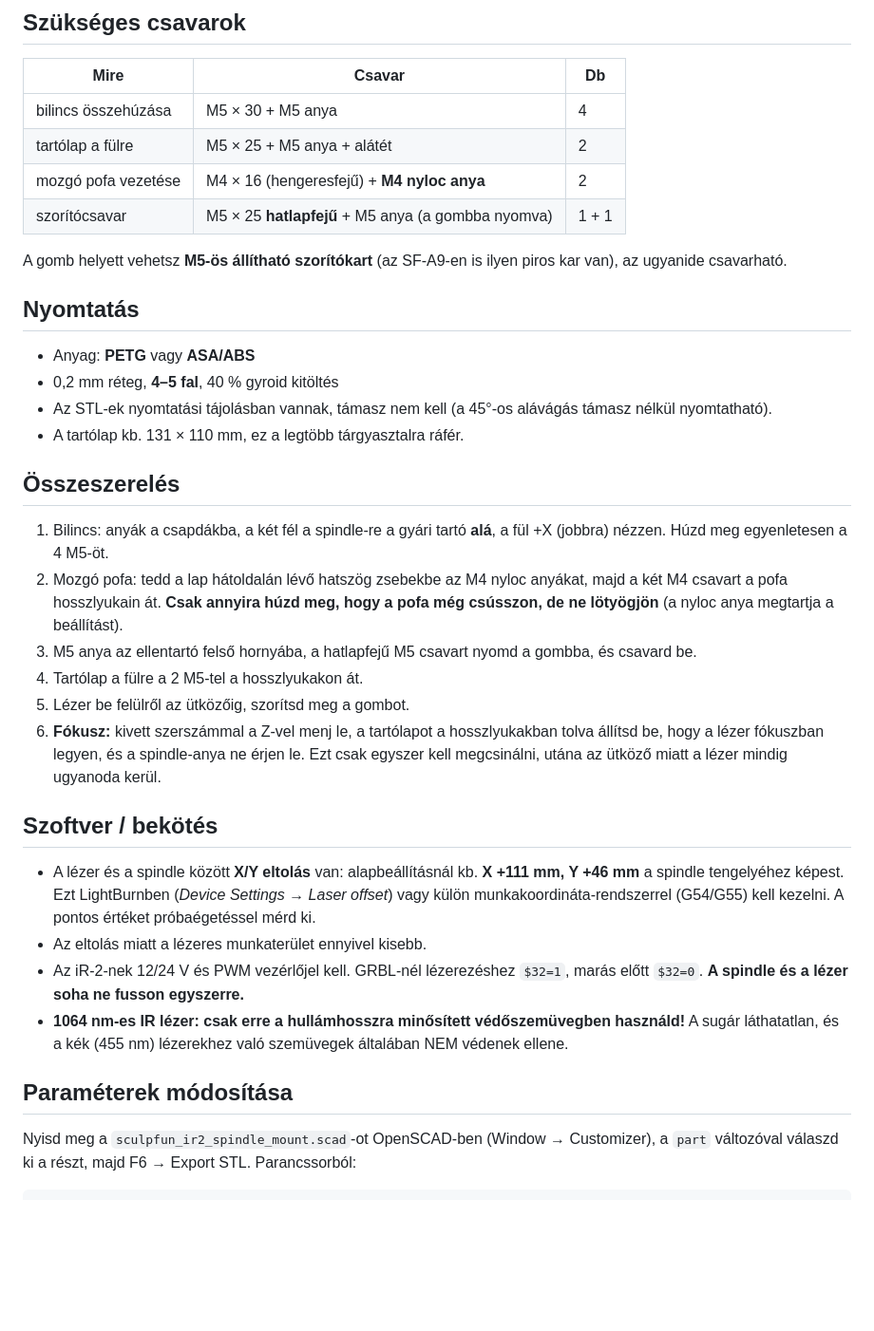
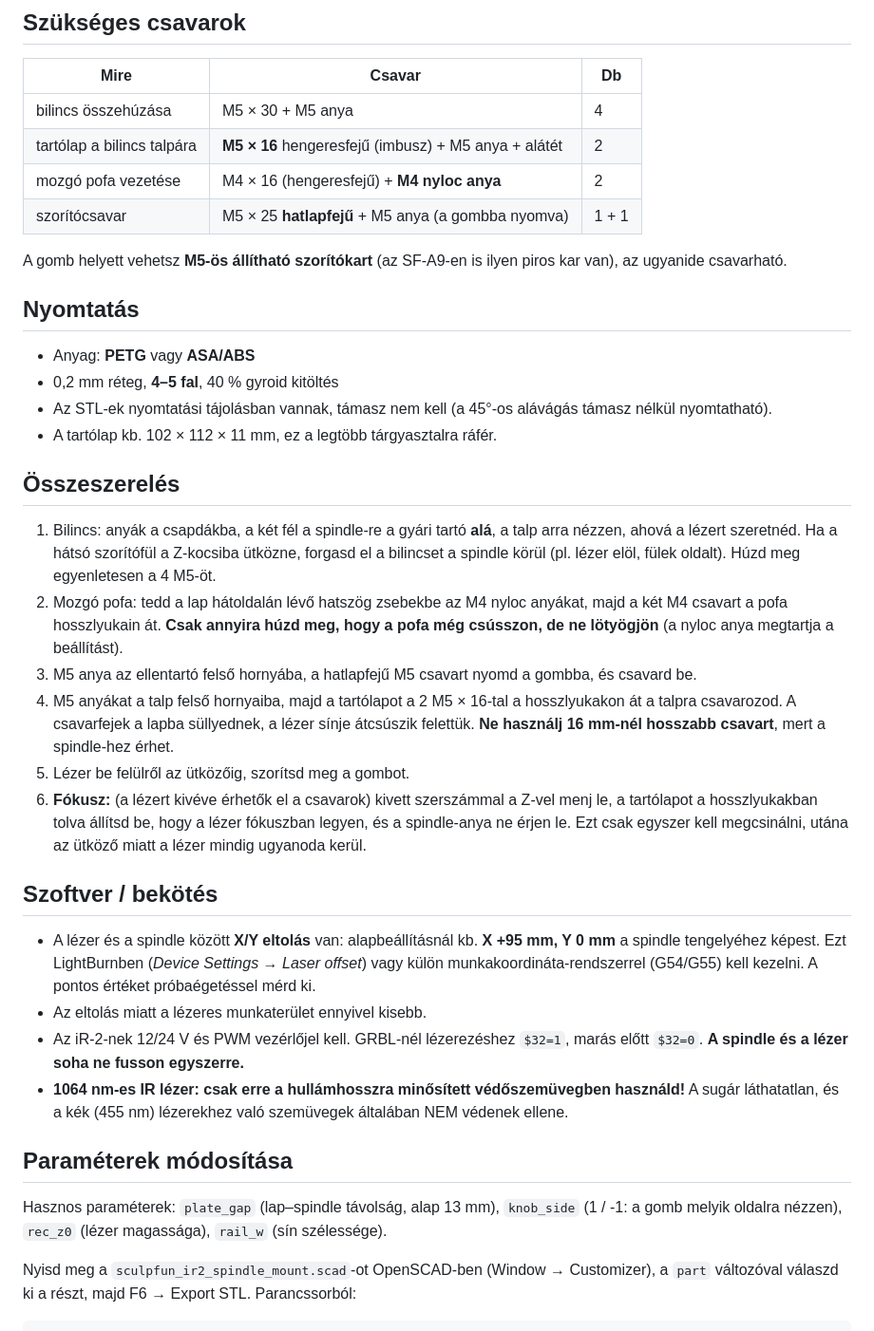
Before and after one commit to Puding07/sculpfun-laser-mount, a Markdown page: README.md, the part around one of its changes. Shown at 95% size. Rendered like a GitHub page; blank space fills up the shorter version.

Commit message:
Rotate laser plate parallel to spindle, centered on clamp
The plate now stands 13 mm from the spindle surface and bolts to a pad
on the clamp directly behind the laser centre (flush counterbored M5
slots), cutting the overhang from ~111+46 mm to 95 mm with no Y offset.
Adds knob_side option and updated renders/README.

Co-Authored-By: Claude Opus 5.5 <noreply@anthropic.com>
Claude-Session: https://claude.ai/code/session_019TLychw1mL3Sd4ZTH2JLLG

```diff
--- a/README.md
+++ b/README.md
@@ -55,7 +64,7 @@ másodpercek alatt ki- és berakható.
 | Mire | Csavar | Db |
 |---|---|---|
 | bilincs összehúzása | M5 × 30 + M5 anya | 4 |
-| tartólap a fülre | M5 × 25 + M5 anya + alátét | 2 |
+| tartólap a bilincs talpára | **M5 × 16** hengeresfejű (imbusz) + M5 anya + alátét | 2 |
 | mozgó pofa vezetése | M4 × 16 (hengeresfejű) + **M4 nyloc anya** | 2 |
 | szorítócsavar | M5 × 25 **hatlapfejű** + M5 anya (a gombba nyomva) | 1 + 1 |
 
@@ -68,25 +77,29 @@ az ugyanide csavarható.
 - 0,2 mm réteg, **4–5 fal**, 40 % gyroid kitöltés
 - Az STL-ek nyomtatási tájolásban vannak, támasz nem kell (a 45°-os alávágás támasz nélkül
   nyomtatható).
-- A tartólap kb. 131 × 110 mm, ez a legtöbb tárgyasztalra ráfér.
+- A tartólap kb. 102 × 112 × 11 mm, ez a legtöbb tárgyasztalra ráfér.
 
 ## Összeszerelés
 
-1. Bilincs: anyák a csapdákba, a két fél a spindle-re a gyári tartó **alá**, a fül +X (jobbra)
-   nézzen. Húzd meg egyenletesen a 4 M5-öt.
+1. Bilincs: anyák a csapdákba, a két fél a spindle-re a gyári tartó **alá**, a talp arra
+   nézzen, ahová a lézert szeretnéd. Ha a hátsó szorítófül a Z-kocsiba ütközne, forgasd el a
+   bilincset a spindle körül (pl. lézer elöl, fülek oldalt). Húzd meg egyenletesen a 4 M5-öt.
 2. Mozgó pofa: tedd a lap hátoldalán lévő hatszög zsebekbe az M4 nyloc anyákat, majd a két M4
    csavart a pofa hosszlyukain át. **Csak annyira húzd meg, hogy a pofa még csússzon, de ne
    lötyögjön** (a nyloc anya megtartja a beállítást).
 3. M5 anya az ellentartó felső hornyába, a hatlapfejű M5 csavart nyomd a gombba, és csavard be.
-4. Tartólap a fülre a 2 M5-tel a hosszlyukakon át.
+4. M5 anyákat a talp felső hornyaiba, majd a tartólapot a 2 M5 × 16-tal a hosszlyukakon át a
+   talpra csavarozod. A csavarfejek a lapba süllyednek, a lézer sínje átcsúszik felettük.
+   **Ne használj 16 mm-nél hosszabb csavart**, mert a spindle-hez érhet.
 5. Lézer be felülről az ütközőig, szorítsd meg a gombot.
-6. **Fókusz:** kivett szerszámmal a Z-vel menj le, a tartólapot a hosszlyukakban tolva állítsd
+6. **Fókusz:** (a lézert kivéve érhetők el a csavarok) kivett szerszámmal a Z-vel menj le, a
+   tartólapot a hosszlyukakban tolva állítsd
    be, hogy a lézer fókuszban legyen, és a spindle-anya ne érjen le. Ezt csak egyszer kell
    megcsinálni, utána az ütköző miatt a lézer mindig ugyanoda kerül.
 
 ## Szoftver / bekötés
 
-- A lézer és a spindle között **X/Y eltolás** van: alapbeállításnál kb. **X +111 mm, Y +46 mm**
+- A lézer és a spindle között **X/Y eltolás** van: alapbeállításnál kb. **X +95 mm, Y 0 mm**
   a spindle tengelyéhez képest. Ezt LightBurnben (*Device Settings → Laser offset*) vagy külön
   munkakoordináta-rendszerrel (G54/G55) kell kezelni. A pontos értéket próbaégetéssel mérd ki.
 - Az eltolás miatt a lézeres munkaterület ennyivel kisebb.
@@ -97,6 +110,9 @@ az ugyanide csavarható.
 
 ## Paraméterek módosítása
 
+Hasznos paraméterek: `plate_gap` (lap–spindle távolság, alap 13 mm), `knob_side` (1 / -1: a
+gomb melyik oldalra nézzen), `rec_z0` (lézer magassága), `rail_w` (sín szélessége).
+
 Nyisd meg a `sculpfun_ir2_spindle_mount.scad`-ot OpenSCAD-ben (Window → Customizer), a `part`
 változóval válaszd ki a részt, majd F6 → Export STL. Parancssorból:
 
```
Also changed, not shown: other parts of README.md (+10 -1 lines), images/assembly.png, images/assembly_nolaser.png (added), images/assembly_top.png, images/print_layout.png, 8 other files.
